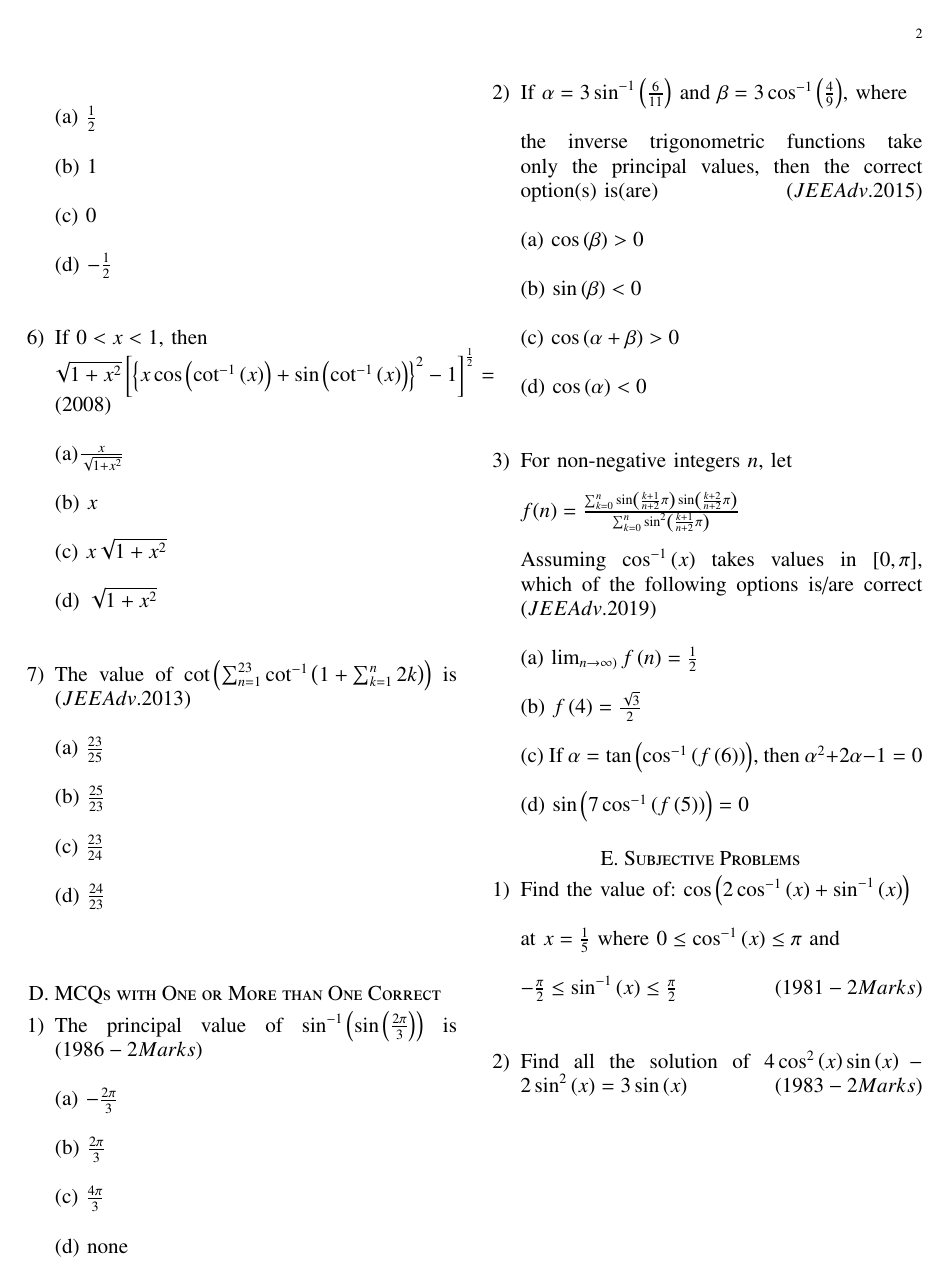
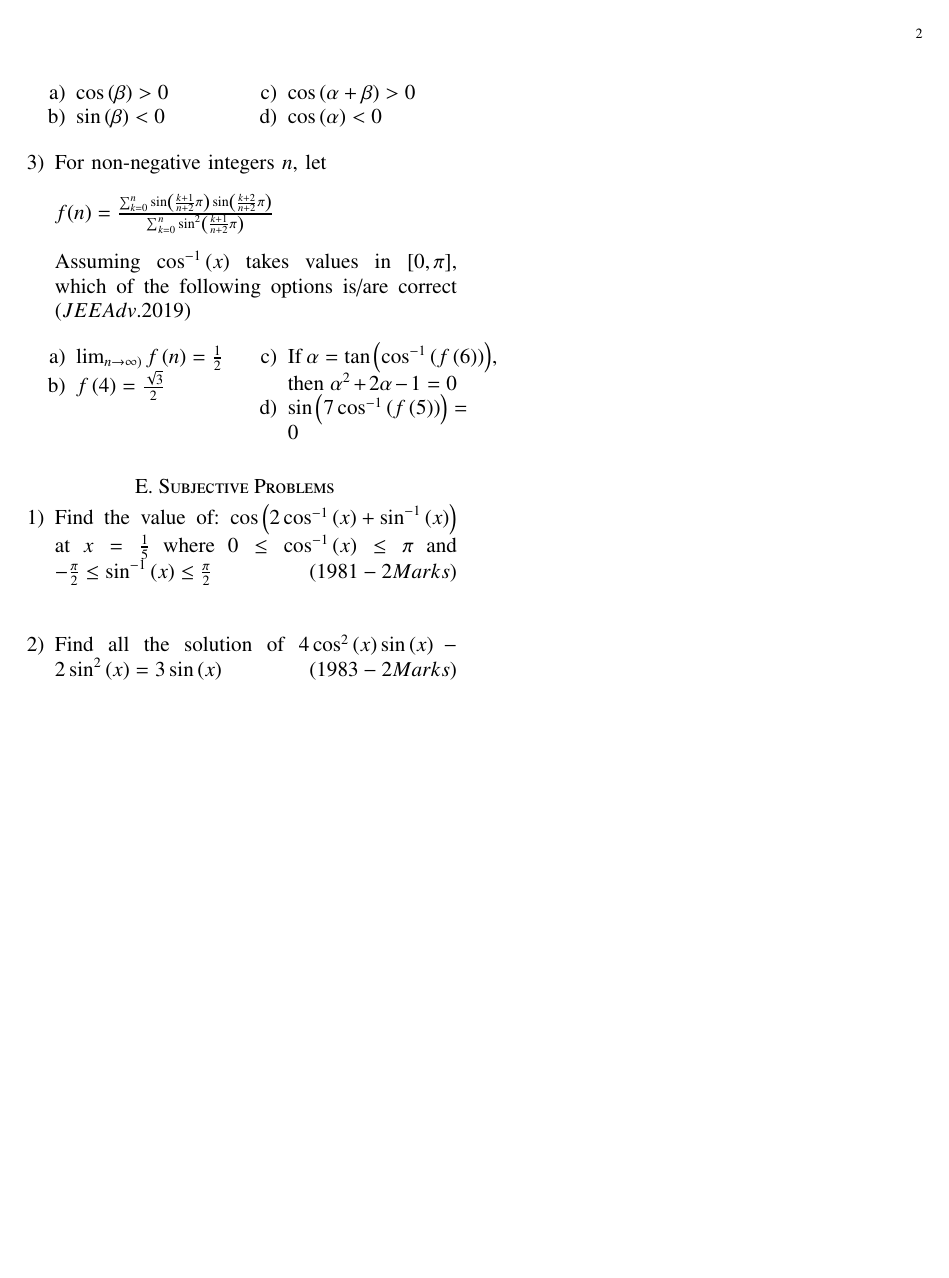
Before and after one commit to ArjunPavanje/Matrix-Theory, a LaTeX problem sheet (Assignment 2/Assignment2.tex): page 2 of 2. The pictures show the PDF file Assignment 2/Assignment2.pdf that the author committed with the source.

Commit message:
Sixth Commit

```diff
--- a/Assignment 2/Assignment2.tex
+++ b/Assignment 2/Assignment2.tex
@@ -61,6 +62,3 @@
 \renewcommand{\thetable}{\theenumi}
 \section*{A. Fill in the Blanks}
 \begin{enumerate}
-\item Let $a,b,c$ be positive real numbers. Let\\\\
-$\theta = \tan ^{-1}\brak{\sqrt{\frac{a\brak{a+b+c}}{bc}}} + \tan ^{-1}\brak{\sqrt{\frac{b\brak{a+b+c}}{ca}}} + $ \\\\$ \tan ^{-1}\brak{\sqrt{\frac{c\brak{a+b+c}}{ab}}} $\\\\
-		Then $\tan \brak{\theta}= \rule{2cm}{0.1pt}$
@@ -67,2 +68 @@ $\theta = \tan ^{-1}\brak{\sqrt{\frac{a\brak{a+b+c}}{bc}}} + \tan ^{-1}\brak{\sq
 \hfill \brak{1981-2Marks}\\\\
-\item The numerical value of $\tan \left\{ 2\tan ^{-1}\brak{\frac{1}{5}}-\frac{\pi}{4} \right\}$ is \\\\ equal to \rule{2cm}{0.1pt}
@@ -73,9 +74,18 @@ $\theta = \tan ^{-1}\brak{\sqrt{\frac{a\brak{a+b+c}}{bc}}} + \tan ^{-1}\brak{\sq
 \section*{C. MCQs with One Correct Answer}
 \begin{enumerate}
 \item The value of $\tan \left[ \cos ^{-1}\brak{\frac{4}{5}}+\tan^{-1}\brak{\frac{2}{3}} \right]$ is
-\hfill \brak{1983-1Mark}\\\\
-(a)$\frac{6}{17}$ \\\\(b)$\frac{7}{16}$ \\\\(c) $\frac{16}{7}$ \\\\(d) None\\\\
+\hfill \brak{1983-1Mark}
+\begin{multicols}{2}
+\begin{enumerate}
+\item $\frac{6}{17}$
+\item $\frac{7}{16}$
+\columnbreak
+\item $\frac{16}{7}$
+\item None
+\end{enumerate}
+\end{multicols}
 \item If we consider only the principle values of the inverse trigonometric functions then the value of
 $$\tan \brak{\cos ^{-1}\brak{\frac{1}{5\sqrt{2}}}-\sin ^{-1}\brak{\frac{4}{\sqrt{17}}}}$$ is
-\hfill \brak{1994}\\\\
-(a) $\frac{\sqrt{29}}{3}$ \\\\(b) $\frac{29}{3}$ \\\\(c) $\frac{\sqrt{3}}{29}$ \\\\(d) $\frac{3}{29}$ \\\\
+\hfill \brak{1994}
+\begin{multicols}{2}
+\begin{enumerate}
@@ -82,7 +99,2 @@ $$\tan \brak{\cos ^{-1}\brak{\frac{1}{5\sqrt{2}}}-\sin ^{-1}\brak{\frac{4}{\sqrt
 \item The number of real solutions of
 $$\tan ^{-1}\brak{\sqrt{x\brak{x-1}}}+\sin ^{-1}\brak{\sqrt{x^2+x+1}}=\frac{\pi}{2}$$ is
-\hfill \brak{1999-2Marks}\\\\
-(a) zero \\\\(b) one \\\\(c) two \\\\(d) infinite\\\\
-\item If $\sin ^{-1}\brak{x-\frac{x^2}{2}+\frac{x^3}{4}-\ldots}+ $\\\\$\cos ^{-1}\brak{x^2-\frac{x^4}{2}+\frac{x^6}{4}-\ldots}=\frac{\pi}{2}$ for $0<|x|<\sqrt{2}$,\\\\ then x equals
-\hfill \brak{2001S}\\\\
-(a) $\frac{1}{2}$\\\\ (b) $1$ \\\\(c) $-\frac{1}{2}$ \\\\(d) $-1$\\\\
@@ -89,3 +107,20 @@ $$\tan ^{-1}\brak{\sqrt{x\brak{x-1}}}+\sin ^{-1}\brak{\sqrt{x^2+x+1}}=\frac{\pi}
+\item two
+\item infinite\\\\
+\end{enumerate}
+\end{multicols}
+\item If $\sin ^{-1}\brak{x-\frac{x^2}{2}+\frac{x^3}{4}-\ldots}+ \cos ^{-1}\brak{x^2-\frac{x^4}{2}+\frac{x^6}{4}-\ldots}=\frac{\pi}{2}$ for $0<|x|<\sqrt{2}$, then x equals
+\hfill \brak{2001S}
+\begin{multicols}{2}
+\begin{enumerate}
+\item $\frac{1}{2}$
+\item $1$
+\columnbreak
+\item $-\frac{1}{2}$
+\item $-1$\\\\
+\end{enumerate}
+\end{multicols}
 \item The value of $x$ for which $\sin\brak{\cot^{-1}\brak{1+x}}=\cos \brak{\tan ^{-1}\brak{x}}$ is
-\hfill \brak{2004S}\\\\
-(a) $\frac{1}{2}$ \\\\(b) $1$ \\\\(c) $0$ \\\\(d) $-\frac{1}{2}$\\\\
+\hfill \brak{2004S}
+\begin{multicols}{2}
+\begin{enumerate}
+\item $\frac{1}{2}$
@@ -92,4 +133,2 @@ $$\tan ^{-1}\brak{\sqrt{x\brak{x-1}}}+\sin ^{-1}\brak{\sqrt{x^2+x+1}}=\frac{\pi}
 \item  If $0<x<1$, then \\
 $\sqrt{1+x^2}\left[\left\{ x\cos \brak{\cot ^{-1}\brak{x}}+ \sin \brak{\cot ^{-1}\brak{x}}\right\}^2 -1\right]^{\frac{1}{2}}=$
-\hfill \brak{2008}\\\\
-(a)$\frac{x}{\sqrt{1+x^2}}$ \\\\(b) $x$ \\\\(c) $x\sqrt{1+x^2}$ \\\\(d) $\sqrt{1+x^2}$\\\\
@@ -96,3 +141,9 @@ $\sqrt{1+x^2}\left[\left\{ x\cos \brak{\cot ^{-1}\brak{x}}+ \sin \brak{\cot ^{-1
+\item $x\sqrt{1+x^2}$
+\item $\sqrt{1+x^2}$
+\end{enumerate}
+\end{multicols}
 \item The value of $\cot \brak{\sum_{n=1}^{23} \cot ^{-1}\brak{1+\sum_{k=1}^{n} 2k}}$ is
-\hfill \brak{JEE Adv.2013}\\\\
-(a) $\frac{23}{25}$ \\\\(b) $\frac{25}{23}$ \\\\(c) $\frac{23}{24}$ \\\\(d) $\frac{24}{23}$ \\\\
+\hfill \brak{JEE Adv.2013}
+\begin{multicols}{2}
+\begin{enumerate}
+\item $\frac{23}{25}$
@@ -100,9 +157,3 @@ $\sqrt{1+x^2}\left[\left\{ x\cos \brak{\cot ^{-1}\brak{x}}+ \sin \brak{\cot ^{-1
 \section*{D. MCQs with One or More than One Correct}
 \begin{enumerate}
 \item The principal value of $\sin ^{-1}\brak{\sin \brak{\frac{2\pi}{3}}}$ is
-\hfill \brak{1986-2Marks}\\\\
-(a) $-\frac{2\pi}{3}$ \\\\(b) $\frac{2\pi}{3}$ \\\\(c) $\frac{4\pi}{3}$ \\\\(d) none\\\\
-\item If $\alpha=3\sin ^{-1}\brak{\frac{6}{11}}$ and $\beta=3\cos ^{-1}\brak{\frac{4}{9}}$, where\\\\ the inverse trigonometric functions take only the principal values, then the correct option(s) is(are)
-\hfill \brak{JEE Adv.2015}\\\\
-(a) $\cos \brak{\beta}>0$ \\\\(b) $\sin \brak{\beta}<0$\\\\
-(c) $\cos \brak{\alpha + \beta} > 0$ \\\\(d) $\cos \brak{\alpha}<0$\\\\
@@ -109,8 +177,11 @@ $\sqrt{1+x^2}\left[\left\{ x\cos \brak{\cot ^{-1}\brak{x}}+ \sin \brak{\cot ^{-1
+\item $\cos \brak{\alpha + \beta} > 0$
+\item $\cos \brak{\alpha}<0$
+\end{enumerate}
+\end{multicols}
 \item For non-negative integers $n$, let \\\\
 $f(n)= \frac{\sum_{k=0}^{n} \sin \brak{\frac{k+1}{n+2}\pi}\sin \brak{\frac{k+2}{n+2}\pi}}{\sum_{k=0}^{n} \sin ^2 \brak{\frac{k+1}{n+2}\pi}}$\\\\
 Assuming $\cos ^{-1}\brak{x}$ takes values in $[0,\pi]$, which of the following options is/are correct
-\hfill \brak{JEE Adv.2019}\\\\
-(a) $\lim_{n \rightarrow \infty)} f\brak{n} = \frac{1}{2}$\\\\
-(b) $f\brak{4}=\frac{\sqrt{3}}{2}$\\\\
-(c) If $\alpha = \tan \brak{\cos ^{-1}\brak{f\brak{6}}}$, then $\alpha ^2 + 2\alpha -1 =0$\\\\
-(d) $\sin \brak{7\cos ^{-1}\brak{f\brak{5}}}=0$
+\hfill \brak{JEE Adv.2019}
+\begin{multicols}{2}
+\begin{enumerate}
+\item $\lim_{n \rightarrow \infty)} f\brak{n} = \frac{1}{2}$
@@ -117,9 +193,11 @@ Assuming $\cos ^{-1}\brak{x}$ takes values in $[0,\pi]$, which of the following
+\end{multicols}
 \end{enumerate}
 \section*{E. Subjective Problems}
 \begin{enumerate}
-\item Find the value of: $\cos \brak{2\cos ^{-1}\brak{x}+\sin ^{-1}\brak{x}}$\\\\ at $x=\frac{1}{5}$ where $0\le \cos ^{-1}\brak{x} \le \pi$ and \\\\ $-\frac{\pi}{2}\le \sin ^{-1}\brak{x} \le\frac{\pi}{2}$
+\item Find the value of: $\cos \brak{2\cos ^{-1}\brak{x}+\sin ^{-1}\brak{x}}$ at $x=\frac{1}{5}$ where $0\le \cos ^{-1}\brak{x} \le \pi$ and $-\frac{\pi}{2}\le \sin ^{-1}\brak{x} \le\frac{\pi}{2}$
 \hfill \brak{1981-2Marks}\\\\
 \item Find all the solution of $4\cos ^2\brak{x}\sin \brak{x}-2\sin ^2 \brak{x} = 3\sin \brak{x}$
 \hfill \brak{1983-2Marks}
+
 \end{enumerate}
 \end{document}
```
Also changed, not shown: Assignment 2/Assignment2.pdf, Assignment 2/Assignment2.tex (62 more changed lines), 1 other file.
